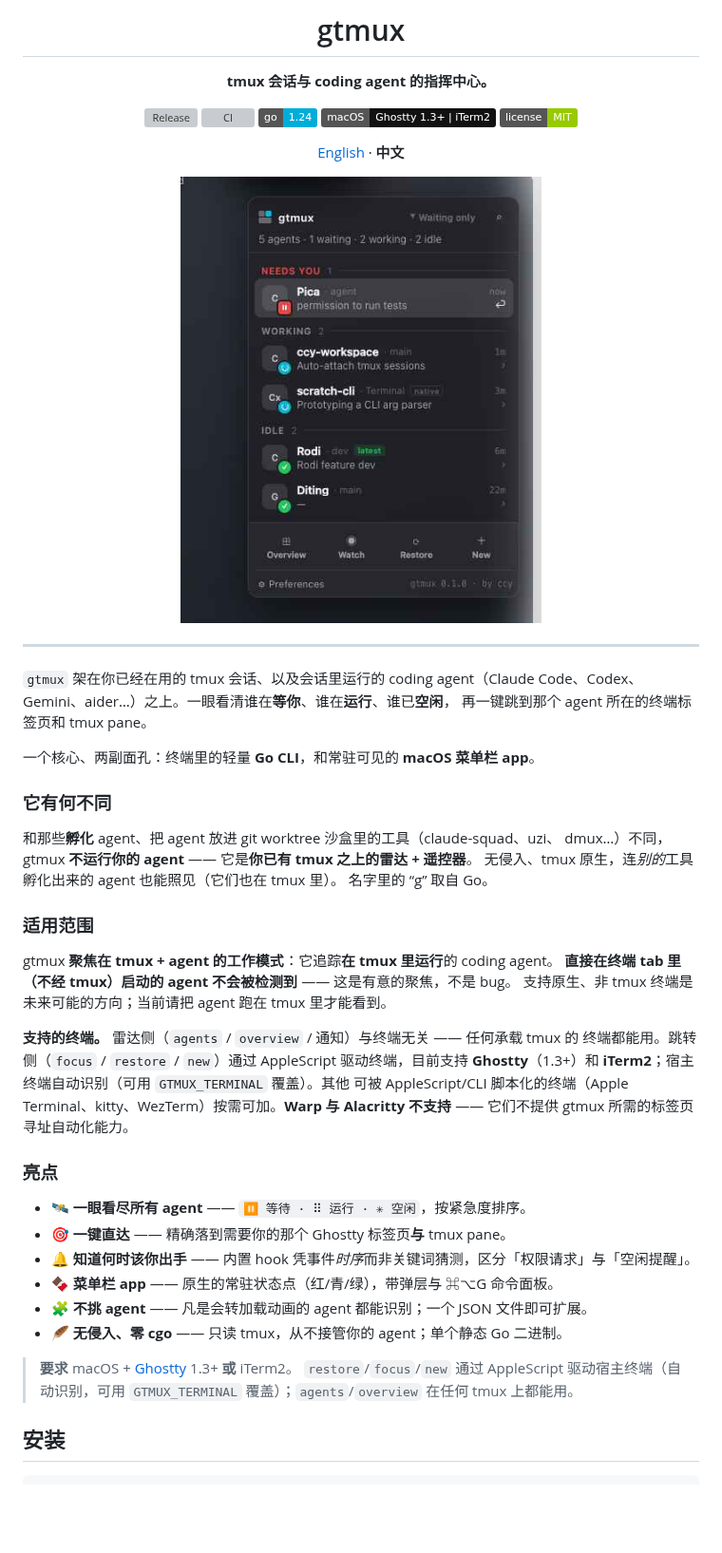
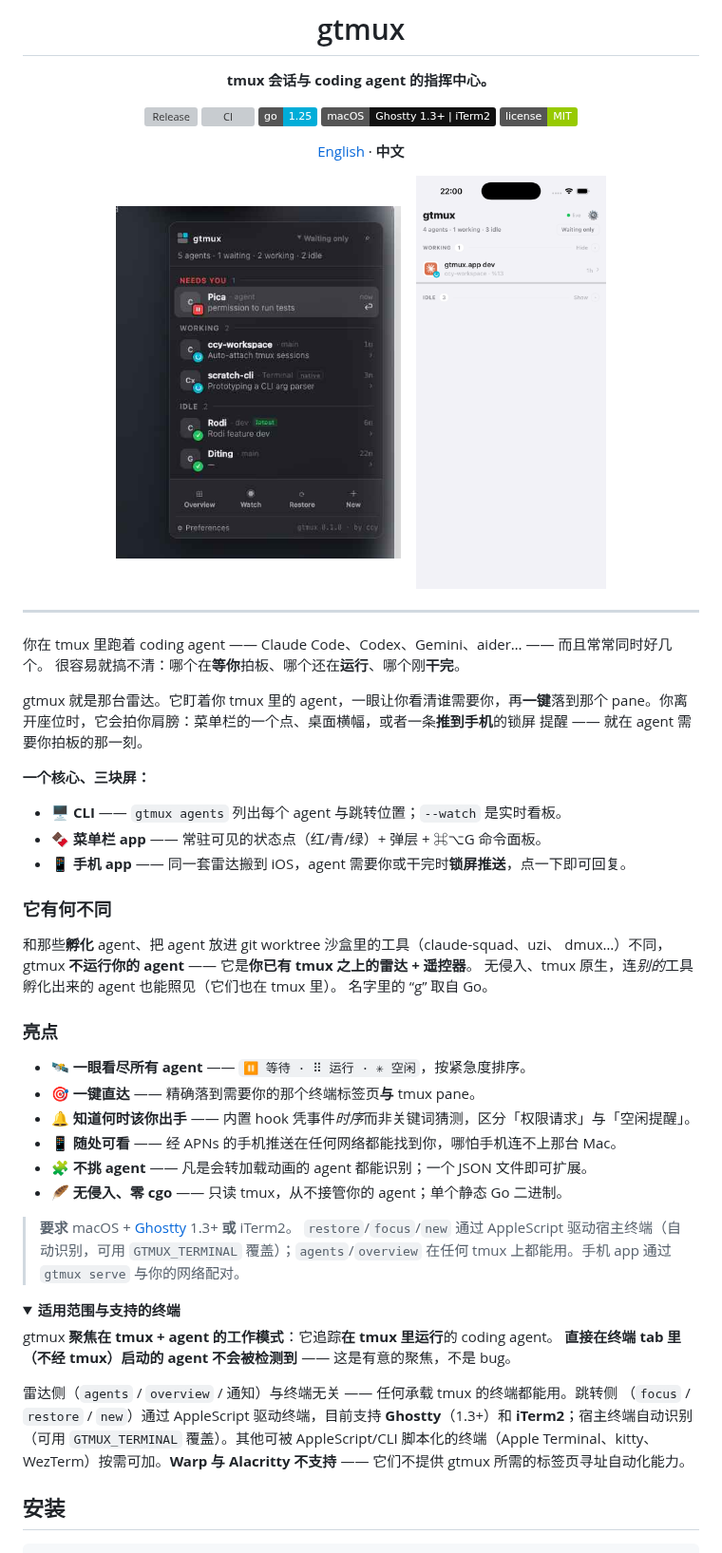
Before and after one commit to chenchaoyi/gtmux, a Markdown page: README.zh.md, the part around one of its changes. Shown at 95% size. Rendered like a GitHub page; pictures changed too: docs/assets/screenshot-phone.png (added); folded sections open; badges without logos; blank space fills up the shorter version; grey boxes are pictures that could not be loaded.

```diff
--- a/README.zh.md
+++ b/README.zh.md
@@ -8,23 +8,32 @@
 
 [![Release](https://img.shields.io/github/v/release/chenchaoyi/gtmux?color=06B6D4&label=release)](https://github.com/chenchaoyi/gtmux/releases)
 [![CI](https://github.com/chenchaoyi/gtmux/actions/workflows/ci.yml/badge.svg)](https://github.com/chenchaoyi/gtmux/actions/workflows/ci.yml)
-[![Go](https://img.shields.io/badge/go-1.24-00ADD8?logo=go&logoColor=white)](go.mod)
+[![Go](https://img.shields.io/badge/go-1.25-00ADD8?logo=go&logoColor=white)](go.mod)
 [![Platform](https://img.shields.io/badge/macOS-Ghostty%201.3%2B%20%7C%20iTerm2-111)](https://ghostty.org)
 [![License: MIT](https://img.shields.io/badge/license-MIT-green)](LICENSE)
 
 [English](README.md) · **中文**
 
-<img src="docs/assets/screenshot-popover.png" width="380" alt="gtmux 菜单栏弹层 —— 按「需要你 / 运行中 / 空闲」分组的 agent" />
+<img src="docs/assets/screenshot-popover.png" width="300" alt="gtmux 菜单栏弹层 —— 按「需要你 / 运行中 / 空闲」分组的 agent" />
+&nbsp;&nbsp;
+<img src="docs/assets/screenshot-phone.png" width="200" alt="gtmux 手机 app —— 同一套 agent 雷达，带锁屏推送" />
 
 </div>
 
 ---
 
-`gtmux` 架在你已经在用的 tmux 会话、以及会话里运行的 coding agent（Claude
-Code、Codex、Gemini、aider…）之上。一眼看清谁在**等你**、谁在**运行**、谁已**空闲**，
-再一键跳到那个 agent 所在的终端标签页和 tmux pane。
+你在 tmux 里跑着 coding agent —— Claude Code、Codex、Gemini、aider… —— 而且常常同时好几个。
+很容易就搞不清：哪个在**等你**拍板、哪个还在**运行**、哪个刚**干完**。
 
-一个核心、两副面孔：终端里的轻量 **Go CLI**，和常驻可见的 **macOS 菜单栏 app**。
+gtmux 就是那台雷达。它盯着你 tmux 里的 agent，一眼让你看清谁需要你，再**一键**落到那个
+pane。你离开座位时，它会拍你肩膀：菜单栏的一个点、桌面横幅，或者一条**推到手机**的锁屏
+提醒 —— 就在 agent 需要你拍板的那一刻。
+
+**一个核心、三块屏：**
+
+- 🖥️ **CLI** —— `gtmux agents` 列出每个 agent 与跳转位置；`--watch` 是实时看板。
+- 🍫 **菜单栏 app** —— 常驻可见的状态点（红/青/绿）+ 弹层 + ⌘⌥G 命令面板。
+- 📱 **手机 app** —— 同一套雷达搬到 iOS，agent 需要你或干完时**锁屏推送**，点一下即可回复。
 
 ### 它有何不同
 
@@ -33,27 +42,29 @@ dmux…）不同，gtmux **不运行你的 agent** —— 它是**你已有 tmux
 无侵入、tmux 原生，连*别的*工具孵化出来的 agent 也能照见（它们也在 tmux 里）。
 名字里的 “g” 取自 Go。
 
-### 适用范围
-
-gtmux **聚焦在 tmux + agent 的工作模式**：它追踪**在 tmux 里运行**的 coding agent。
-**直接在终端 tab 里（不经 tmux）启动的 agent 不会被检测到** —— 这是有意的聚焦，不是 bug。
-支持原生、非 tmux 终端是未来可能的方向；当前请把 agent 跑在 tmux 里才能看到。
-
-**支持的终端。** 雷达侧（`agents` / `overview` / 通知）与终端无关 —— 任何承载 tmux 的
-终端都能用。跳转侧（`focus` / `restore` / `new`）通过 AppleScript 驱动终端，目前支持
-**Ghostty**（1.3+）和 **iTerm2**；宿主终端自动识别（可用 `GTMUX_TERMINAL` 覆盖）。其他
-可被 AppleScript/CLI 脚本化的终端（Apple Terminal、kitty、WezTerm）按需可加。**Warp 与
-Alacritty 不支持** —— 它们不提供 gtmux 所需的标签页寻址自动化能力。
-
 ### 亮点
 
 - 🛰️ **一眼看尽所有 agent** —— `⏸ 等待 · ⠿ 运行 · ✳ 空闲`，按紧急度排序。
-- 🎯 **一键直达** —— 精确落到需要你的那个 Ghostty 标签页**与** tmux pane。
+- 🎯 **一键直达** —— 精确落到需要你的那个终端标签页**与** tmux pane。
 - 🔔 **知道何时该你出手** —— 内置 hook 凭事件*时序*而非关键词猜测，区分「权限请求」与「空闲提醒」。
-- 🍫 **菜单栏 app** —— 原生的常驻状态点（红/青/绿），带弹层与 ⌘⌥G 命令面板。
+- 📱 **随处可看** —— 经 APNs 的手机推送在任何网络都能找到你，哪怕手机连不上那台 Mac。
 - 🧩 **不挑 agent** —— 凡是会转加载动画的 agent 都能识别；一个 JSON 文件即可扩展。
 - 🪶 **无侵入、零 cgo** —— 只读 tmux，从不接管你的 agent；单个静态 Go 二进制。
 
 > **要求** macOS + [Ghostty](https://ghostty.org) 1.3+ **或** iTerm2。
 > `restore`/`focus`/`new` 通过 AppleScript 驱动宿主终端（自动识别，可用
-> `GTMUX_TERMINAL` 覆盖）；`agents`/`overview` 在任何 tmux 上都能用。
+> `GTMUX_TERMINAL` 覆盖）；`agents`/`overview` 在任何 tmux 上都能用。手机 app 通过
+> `gtmux serve` 与你的网络配对。
+
+<details>
+<summary><b>适用范围与支持的终端</b></summary>
+
+gtmux **聚焦在 tmux + agent 的工作模式**：它追踪**在 tmux 里运行**的 coding agent。
+**直接在终端 tab 里（不经 tmux）启动的 agent 不会被检测到** —— 这是有意的聚焦，不是 bug。
+
+雷达侧（`agents` / `overview` / 通知）与终端无关 —— 任何承载 tmux 的终端都能用。跳转侧
+（`focus` / `restore` / `new`）通过 AppleScript 驱动终端，目前支持 **Ghostty**（1.3+）和
+**iTerm2**；宿主终端自动识别（可用 `GTMUX_TERMINAL` 覆盖）。其他可被 AppleScript/CLI
+脚本化的终端（Apple Terminal、kitty、WezTerm）按需可加。**Warp 与 Alacritty 不支持**
+—— 它们不提供 gtmux 所需的标签页寻址自动化能力。
+
```
Also changed, not shown: other parts of README.zh.md (+8 -4 lines), README.md (+46 -32 lines).
